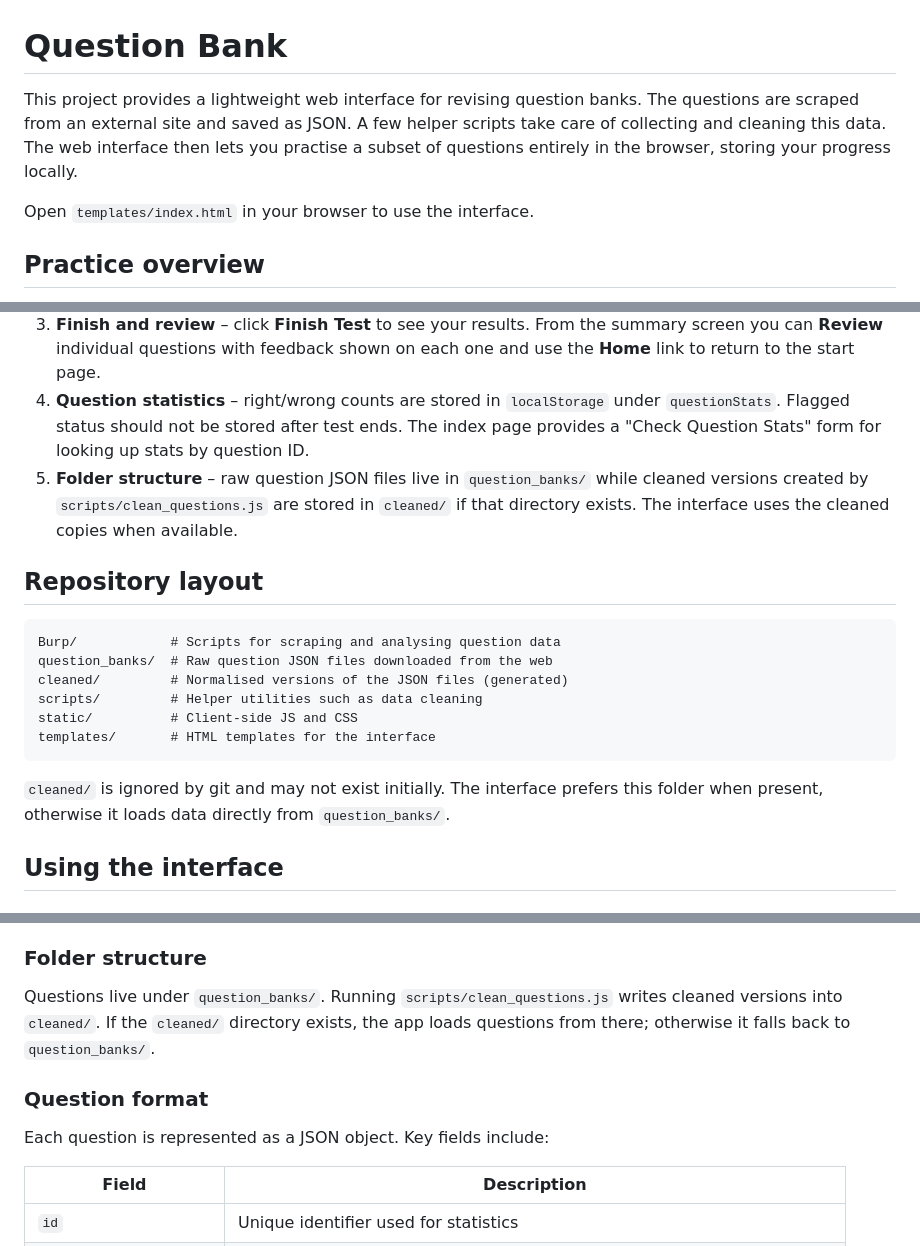
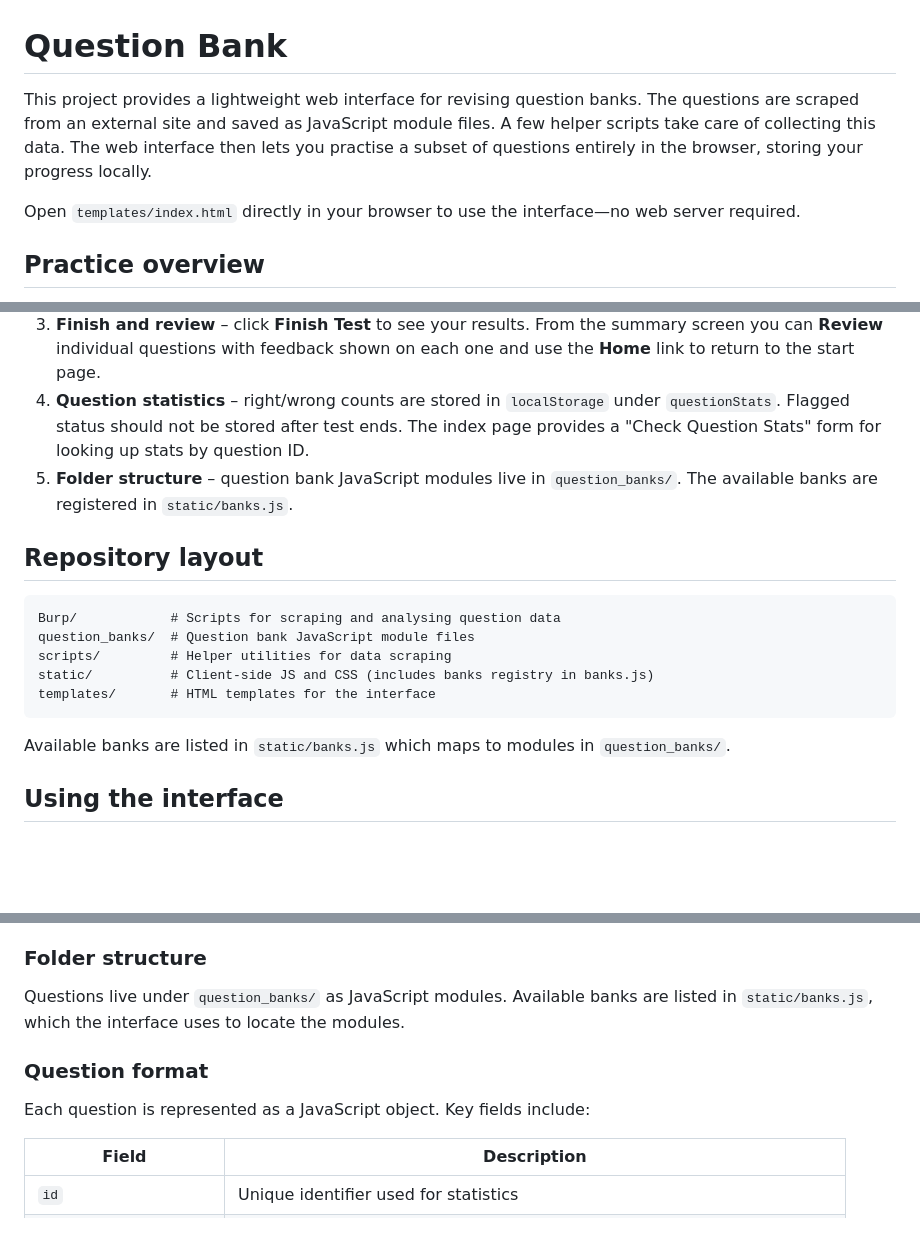
Before and after one commit to pravine9/question-bank, a Markdown page: README.md, 3 parts joined by grey strips. GitHub-like rendering; blank space fills up the shorter version.

Commit message:
docs: update workflow for JS modules

````diff
--- a/README.md
+++ b/README.md
@@ -1,13 +1,13 @@
 # Question Bank
 
 This project provides a lightweight web interface for revising question banks.
-The questions are scraped from an external site and saved as JSON.  A
-few helper scripts take care of collecting and cleaning this data.  The web
+The questions are scraped from an external site and saved as JavaScript module files.
+A few helper scripts take care of collecting this data. The web
 interface then lets you practise a subset of questions entirely in the
 browser, storing your progress locally.
 
 
-Open `templates/index.html` in your browser to use the interface.
+Open `templates/index.html` directly in your browser to use the interface—no web server required.
 
 
 ## Practice overview
@@ -22,23 +22,20 @@ Open `templates/index.html` in your browser to use the interface.
 4. **Question statistics** – right/wrong counts are stored
    in `localStorage` under `questionStats`. Flagged status should not be stored after test ends. The index page provides a "Check
    Question Stats" form for looking up stats by question ID.
-5. **Folder structure** – raw question JSON files live in `question_banks/` while
-   cleaned versions created by `scripts/clean_questions.js` are stored in
-   `cleaned/` if that directory exists. The interface uses the cleaned copies when available.
+5. **Folder structure** – question bank JavaScript modules live in `question_banks/`.
+   The available banks are registered in `static/banks.js`.
 
 ## Repository layout
 
 ```
 Burp/            # Scripts for scraping and analysing question data
-question_banks/  # Raw question JSON files downloaded from the web
-cleaned/         # Normalised versions of the JSON files (generated)
-scripts/         # Helper utilities such as data cleaning
-static/          # Client-side JS and CSS
+question_banks/  # Question bank JavaScript module files
+scripts/         # Helper utilities for data scraping
+static/          # Client-side JS and CSS (includes banks registry in banks.js)
 templates/       # HTML templates for the interface
 ```
 
-`cleaned/` is ignored by git and may not exist initially. The interface
-prefers this folder when present, otherwise it loads data directly from
+Available banks are listed in `static/banks.js` which maps to modules in
 `question_banks/`.
 
 
@@ -80,14 +77,12 @@ given question ID.
 
 ### Folder structure
 
-Questions live under `question_banks/`. Running
-`scripts/clean_questions.js` writes cleaned versions into `cleaned/`. If the
-`cleaned/` directory exists, the app loads questions from there; otherwise it
-falls back to `question_banks/`.
+Questions live under `question_banks/` as JavaScript modules. Available banks
+are listed in `static/banks.js`, which the interface uses to locate the modules.
 
 ### Question format
 
-Each question is represented as a JSON object. Key fields include:
+Each question is represented as a JavaScript object. Key fields include:
 
 | Field | Description |
 |-------|-------------|
````
Also changed, not shown: other parts of README.md (+2 -8 lines).
